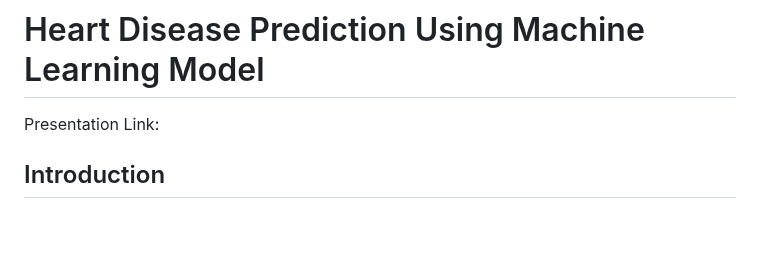
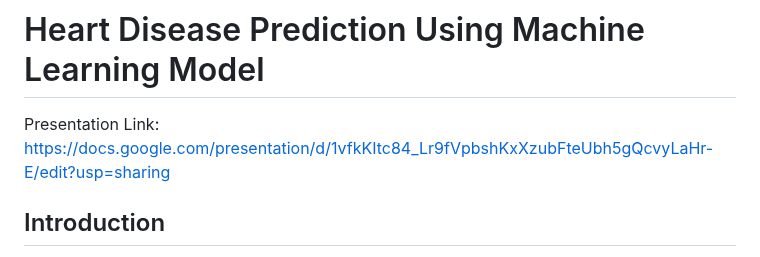
Before and after one commit to jenny0741/final_project, a Markdown page: README.md, the part around the change. GitHub-like rendering; blank space fills up the shorter version.

```diff
--- a/README.md
+++ b/README.md
@@ -1,5 +1,5 @@
 # Heart Disease Prediction Using Machine Learning Model
-Presentation Link:
+Presentation Link: https://docs.google.com/presentation/d/1vfkKItc84_Lr9fVpbshKxXzubFteUbh5gQcvyLaHr-E/edit?usp=sharing
 
 ## Introduction
 According to the Mayo Clinic, heart disease can describe several conditions with the heart.  Some of these conditions are coronary
```
